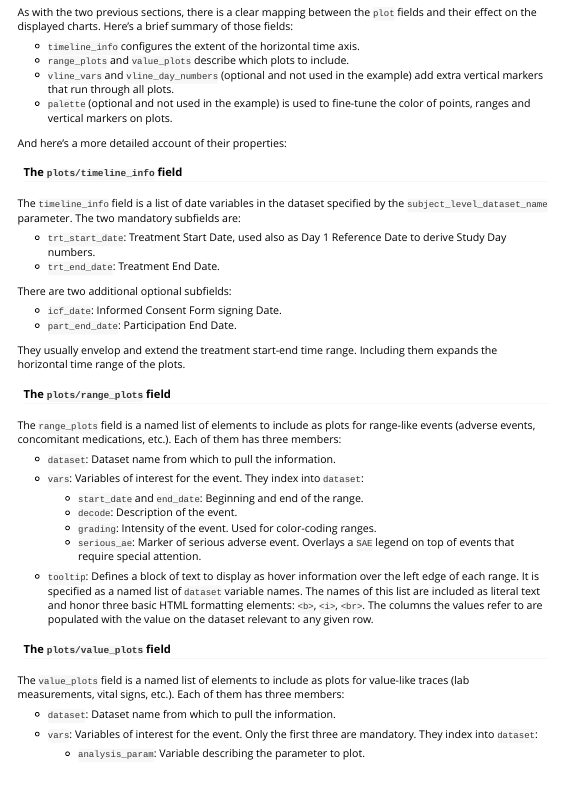
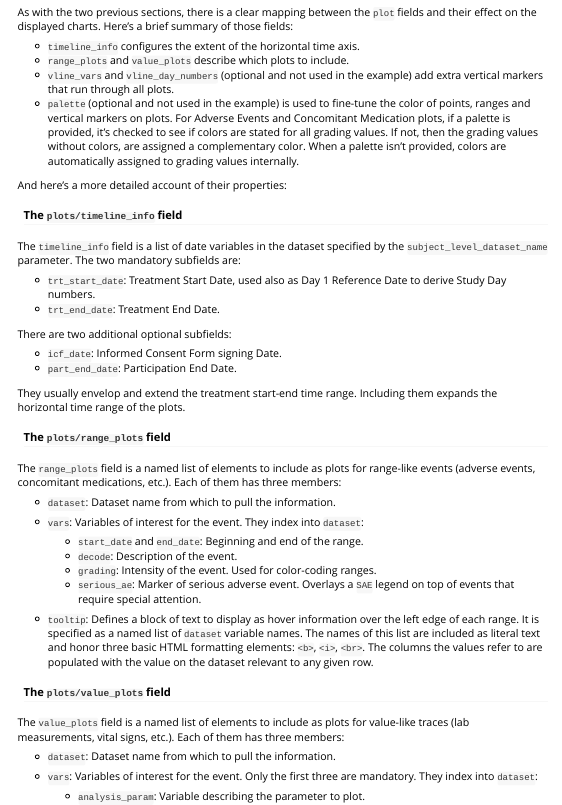
Before and after one commit to Boehringer-Ingelheim/dv.papo, an R Markdown document (vignettes/a00-papo.Rmd): the page in a window 1100 px wide, from 4030 px down. Rendered offline with R 4.5, knitr and Pandoc, with nearby package versions.

Commit message:
update palette details in a00-papo.Rmd

```diff
--- a/vignettes/a00-papo.Rmd
+++ b/vignettes/a00-papo.Rmd
@@ -153,7 +153,8 @@ Here's a brief summary of those fields:
 - `timeline_info` configures the extent of the horizontal time axis.
 - `range_plots` and `value_plots` describe which plots to include.
 - `vline_vars` and `vline_day_numbers` (optional and not used in the example) add extra vertical markers that run through all plots.
-- `palette` (optional and not used in the example) is used to fine-tune the color of points, ranges and vertical markers on plots.
+- `palette` (optional and not used in the example) is used to fine-tune the color of points, ranges and vertical markers on plots. For Adverse Events and Concomitant Medication plots, if a palette is provided, it's checked to
+see if colors are stated for all grading values. If not, then the grading values without colors, are assigned a complementary color. When a palette isn't provided, colors are automatically assigned to grading values internally.
 
 And here's a more detailed account of their properties:
 
```
